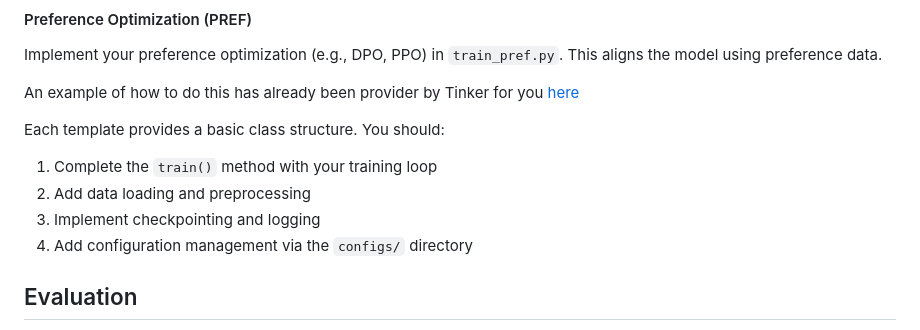
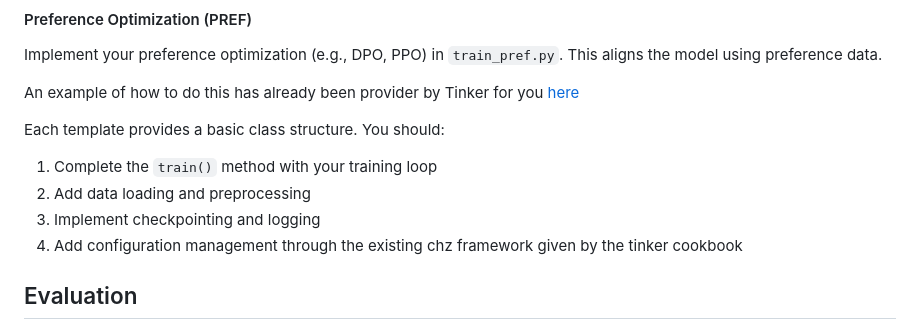
Before and after one commit to beckman5185/CSE-5525-Final, a Markdown page: README.md, the part around the change. Drawn GitHub-style.

Commit message:
Revise configuration management instructions
Updated instructions for configuration management to reference the chz framework.

```diff
--- a/README.md
+++ b/README.md
@@ -60,7 +60,7 @@ Each template provides a basic class structure. You should:
 1. Complete the `train()` method with your training loop
 2. Add data loading and preprocessing
 3. Implement checkpointing and logging
-4. Add configuration management via the `configs/` directory
+4. Add configuration management through the existing chz framework given by the tinker cookbook
 
 ## Evaluation
 
```
